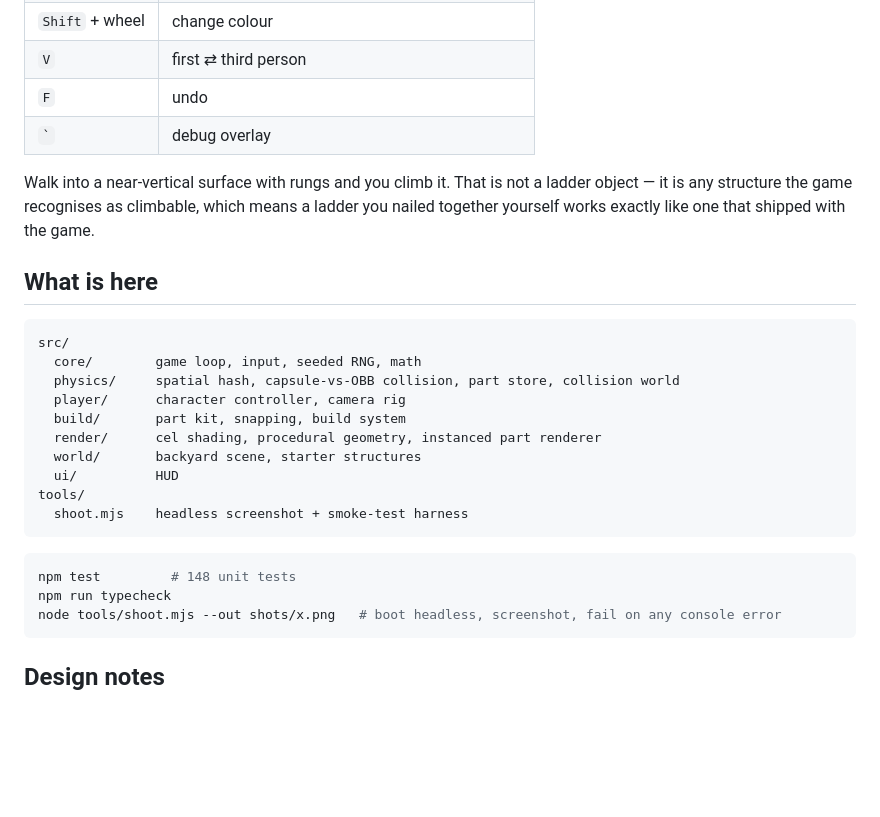
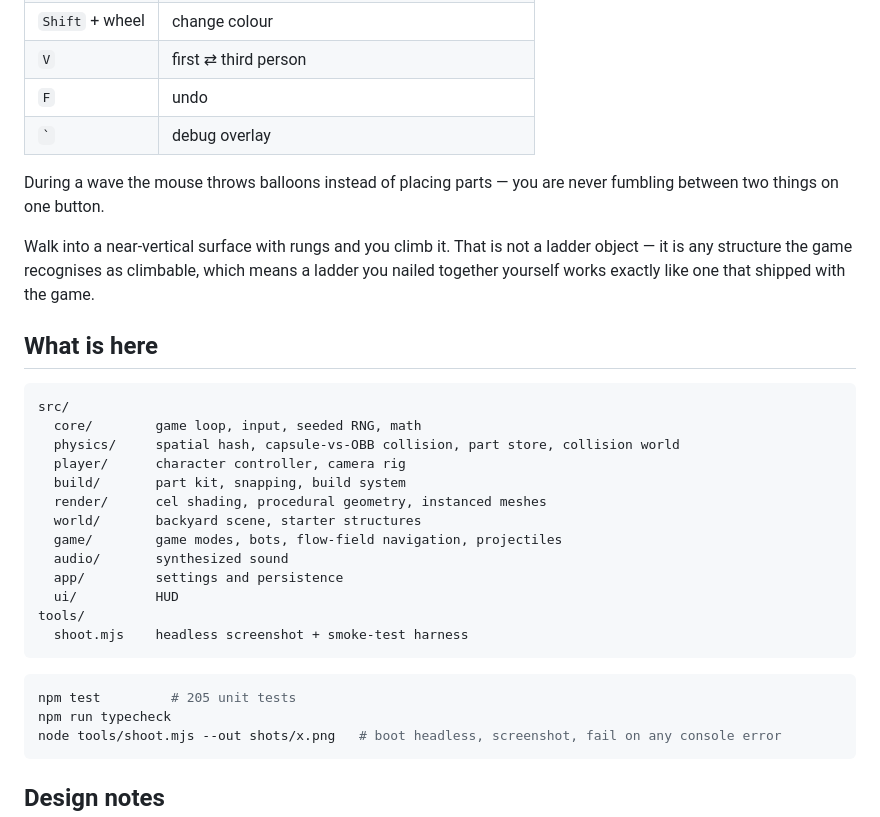
Before and after one commit to jhando95/Maker, a Markdown page: README.md, the part around one of its changes. Rendered like a GitHub page; blank space fills up the shorter version.

````diff
--- a/README.md
+++ b/README.md
@@ -34,6 +35,9 @@ npm run dev      # http://localhost:5173
 | `F` | undo |
 | `` ` `` | debug overlay |
 
+During a wave the mouse throws balloons instead of placing parts — you are never
+fumbling between two things on one button.
+
 Walk into a near-vertical surface with rungs and you climb it. That is not a
 ladder object — it is any structure the game recognises as climbable, which
 means a ladder you nailed together yourself works exactly like one that shipped
@@ -47,15 +51,18 @@ src/
   physics/     spatial hash, capsule-vs-OBB collision, part store, collision world
   player/      character controller, camera rig
   build/       part kit, snapping, build system
-  render/      cel shading, procedural geometry, instanced part renderer
+  render/      cel shading, procedural geometry, instanced meshes
   world/       backyard scene, starter structures
+  game/        game modes, bots, flow-field navigation, projectiles
+  audio/       synthesized sound
+  app/         settings and persistence
   ui/          HUD
 tools/
   shoot.mjs    headless screenshot + smoke-test harness
 ```
 
 ```bash
-npm test         # 148 unit tests
+npm test         # 205 unit tests
 npm run typecheck
 node tools/shoot.mjs --out shots/x.png   # boot headless, screenshot, fail on any console error
 ```
````
Also changed, not shown: other parts of README.md (+41 -18 lines).
